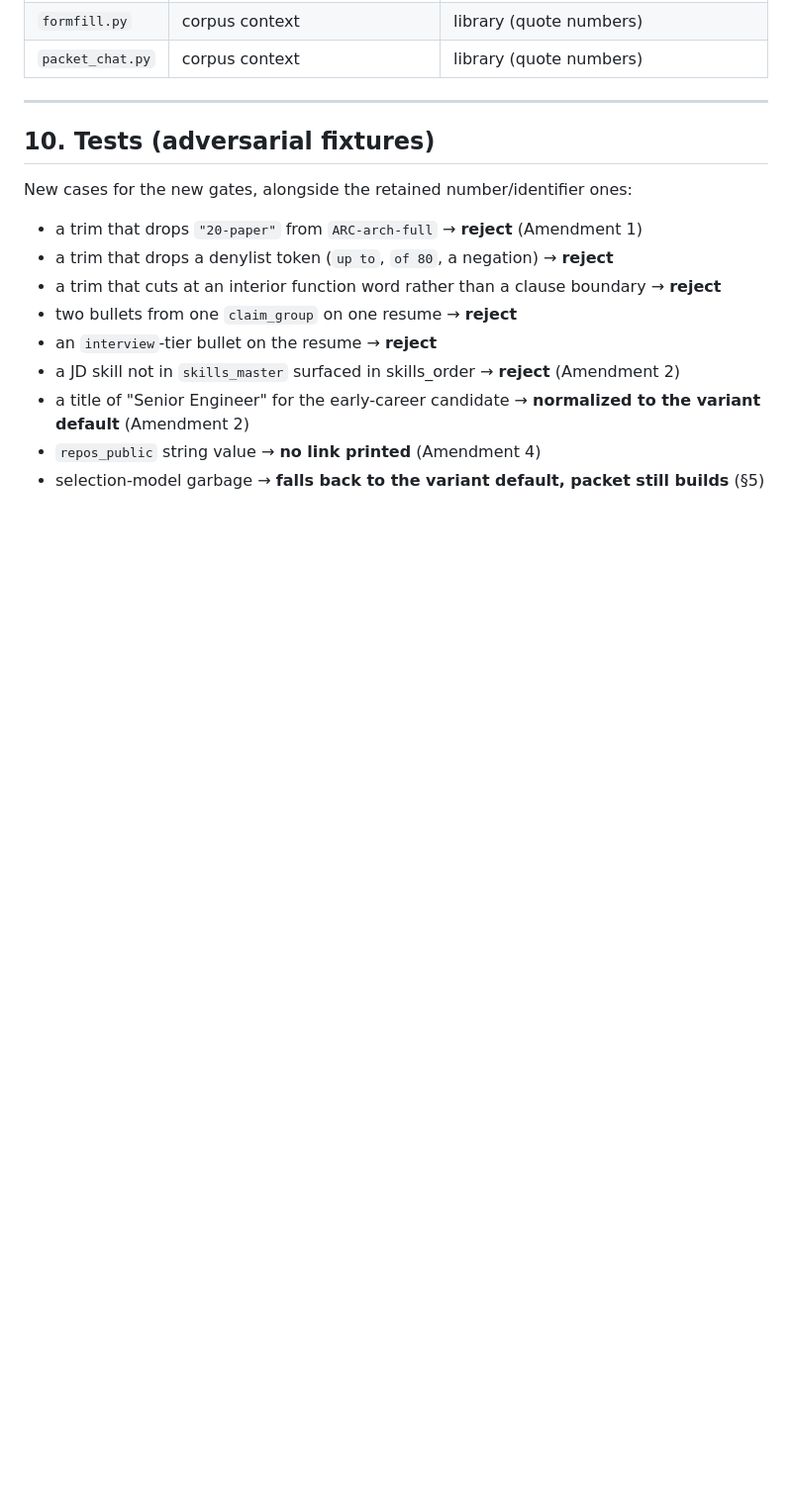
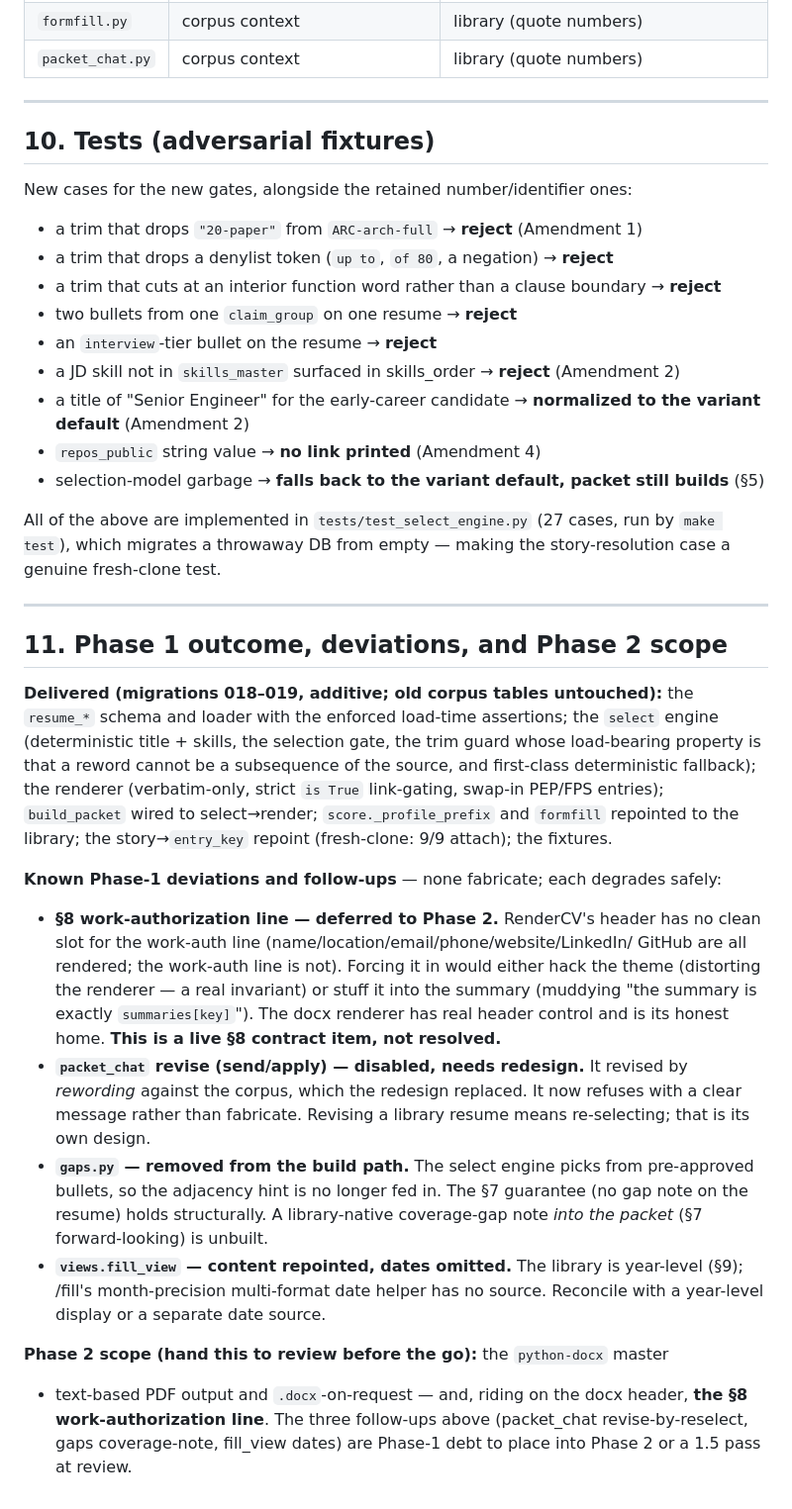
Before and after one commit to merlinymy/jobhunt, a Markdown page: docs/resume-redesign.md, the part around the change. Shown at 99% size. Rendered like a GitHub page; blank space fills up the shorter version.

Commit message:
Record the Phase 1 outcome and the §8 work-auth deferral
Adds §11 to the redesign plan: what Phase 1 delivered, the known deviations that
must not evaporate — the §8 work-authorization line deferred to the Phase 2 docx
renderer (with the reason), packet_chat revise disabled pending a
revise-by-reselect redesign, gaps removed from the build path, and fill_view's
year-level date gap — and the Phase 2 scope to review before that go. Also notes
the fixtures live in tests/test_select_engine.py.

Co-Authored-By: Claude Opus 4.8 <noreply@anthropic.com>

```diff
--- a/docs/resume-redesign.md
+++ b/docs/resume-redesign.md
@@ -274,3 +274,47 @@ New cases for the new gates, alongside the retained number/identifier ones:
 - `repos_public` string value → **no link printed** (Amendment 4)
 - selection-model garbage → **falls back to the variant default, packet still
   builds** (§5)
+
+All of the above are implemented in `tests/test_select_engine.py` (27 cases,
+run by `make test`), which migrates a throwaway DB from empty — making the
+story-resolution case a genuine fresh-clone test.
+
+---
+
+## 11. Phase 1 outcome, deviations, and Phase 2 scope
+
+**Delivered (migrations 018–019, additive; old corpus tables untouched):** the
+`resume_*` schema and loader with the enforced load-time assertions; the `select`
+engine (deterministic title + skills, the selection gate, the trim guard whose
+load-bearing property is that a reword cannot be a subsequence of the source, and
+first-class deterministic fallback); the renderer (verbatim-only, strict
+`is True` link-gating, swap-in PEP/FPS entries); `build_packet` wired to
+select→render; `score._profile_prefix` and `formfill` repointed to the library;
+the story→`entry_key` repoint (fresh-clone: 9/9 attach); the fixtures.
+
+**Known Phase-1 deviations and follow-ups** — none fabricate; each degrades safely:
+
+- **§8 work-authorization line — deferred to Phase 2.** RenderCV's header has no
+  clean slot for the work-auth line (name/location/email/phone/website/LinkedIn/
+  GitHub are all rendered; the work-auth line is not). Forcing it in would either
+  hack the theme (distorting the renderer — a real invariant) or stuff it into the
+  summary (muddying "the summary is exactly `summaries[key]`"). The docx renderer
+  has real header control and is its honest home. **This is a live §8 contract
+  item, not resolved.**
+- **`packet_chat` revise (send/apply) — disabled, needs redesign.** It revised by
+  *rewording* against the corpus, which the redesign replaced. It now refuses with
+  a clear message rather than fabricate. Revising a library resume means
+  re-selecting; that is its own design.
+- **`gaps.py` — removed from the build path.** The select engine picks from
+  pre-approved bullets, so the adjacency hint is no longer fed in. The §7
+  guarantee (no gap note on the resume) holds structurally. A library-native
+  coverage-gap note *into the packet* (§7 forward-looking) is unbuilt.
+- **`views.fill_view` — content repointed, dates omitted.** The library is
+  year-level (§9); /fill's month-precision multi-format date helper has no
+  source. Reconcile with a year-level display or a separate date source.
+
+**Phase 2 scope (hand this to review before the go):** the `python-docx` master
++ text-based PDF output and `.docx`-on-request — and, riding on the docx header,
+**the §8 work-authorization line**. The three follow-ups above (packet_chat
+revise-by-reselect, gaps coverage-note, fill_view dates) are Phase-1 debt to
+place into Phase 2 or a 1.5 pass at review.
```
